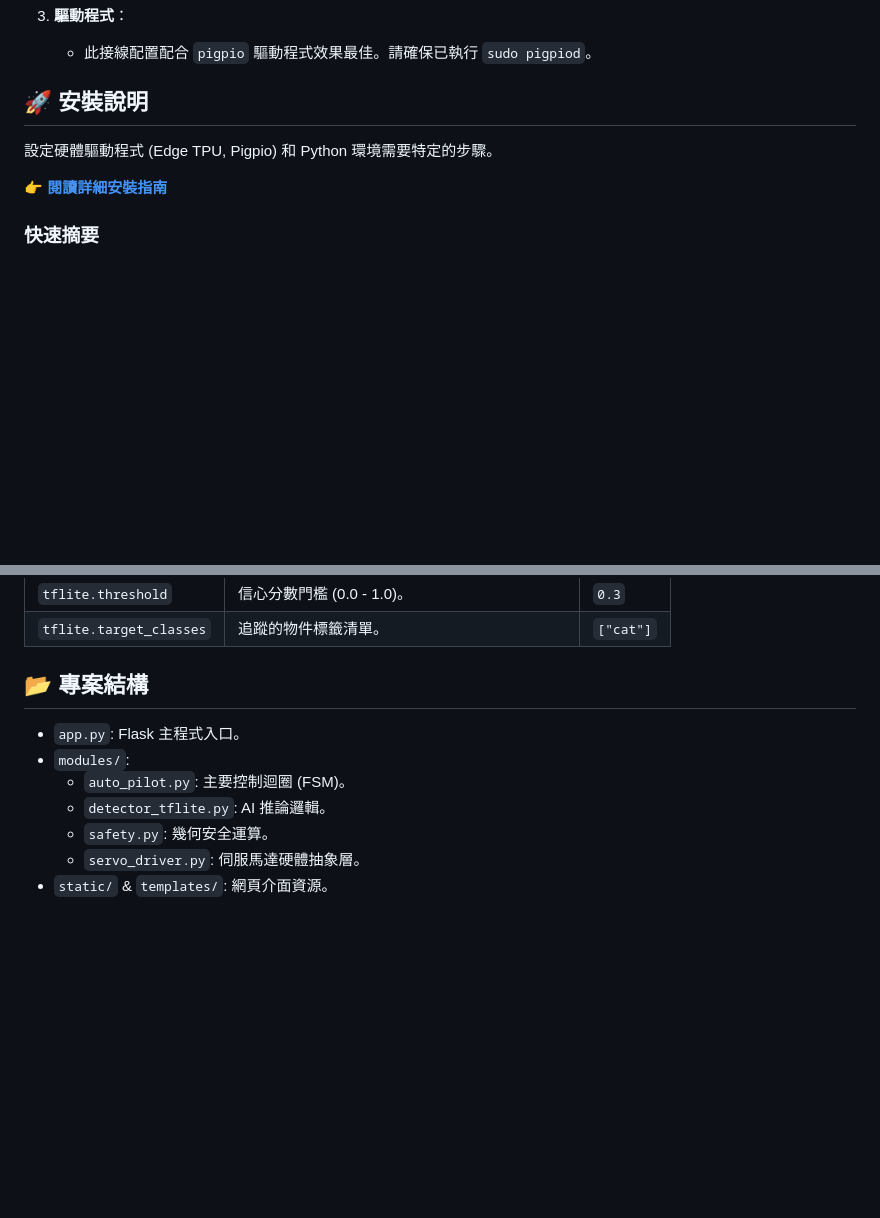
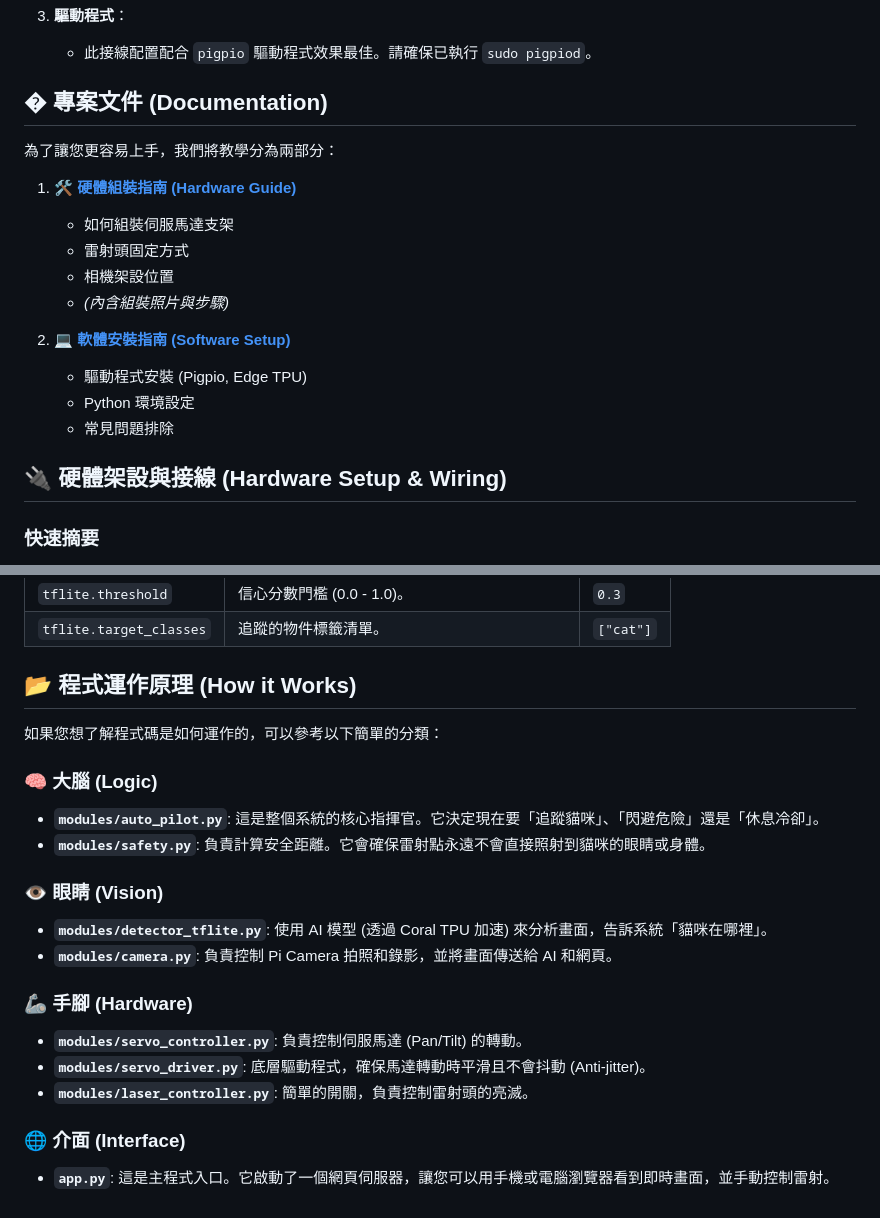
Before and after one commit to hsutingwei/pi_laser, a Markdown page: README.md, 2 parts joined by grey strips. GitHub-like rendering; blank space fills up the shorter version.

Commit message:
docs: Add hardware documentation and update README.

```diff
--- a/README.md
+++ b/README.md
@@ -54,11 +54,22 @@
 3.  **驅動程式**：
     * 此接線配置配合 `pigpio` 驅動程式效果最佳。請確保已執行 `sudo pigpiod`。
 
-## 🚀 安裝說明
+## � 專案文件 (Documentation)
 
-設定硬體驅動程式 (Edge TPU, Pigpio) 和 Python 環境需要特定的步驟。
+為了讓您更容易上手，我們將教學分為兩部分：
 
-👉 **[閱讀詳細安裝指南](setup_guide.md)**
+1.  **🛠️ [硬體組裝指南 (Hardware Guide)](docs/hardware.md)**
+    *   如何組裝伺服馬達支架
+    *   雷射頭固定方式
+    *   相機架設位置
+    *   *(內含組裝照片與步驟)*
+
+2.  **💻 [軟體安裝指南 (Software Setup)](docs/setup_guide.md)**
+    *   驅動程式安裝 (Pigpio, Edge TPU)
+    *   Python 環境設定
+    *   常見問題排除
+
+## 🔌 硬體架設與接線 (Hardware Setup & Wiring)
 
 ### 快速摘要
 1.  **安裝驅動**: `pigpio` (伺服馬達) 和 `libedgetpu` (AI)。
@@ -118,12 +129,22 @@
 | `tflite.threshold` | 信心分數門檻 (0.0 - 1.0)。 | `0.3` |
 | `tflite.target_classes` | 追蹤的物件標籤清單。 | `["cat"]` |
 
-## 📂 專案結構
+## 📂 程式運作原理 (How it Works)
 
-- `app.py`: Flask 主程式入口。
-- `modules/`:
-    - `auto_pilot.py`: 主要控制迴圈 (FSM)。
-    - `detector_tflite.py`: AI 推論邏輯。
-    - `safety.py`: 幾何安全運算。
-    - `servo_driver.py`: 伺服馬達硬體抽象層。
-- `static/` & `templates/`: 網頁介面資源。
+如果您想了解程式碼是如何運作的，可以參考以下簡單的分類：
+
+### 🧠 大腦 (Logic)
+*   **`modules/auto_pilot.py`**: 這是整個系統的核心指揮官。它決定現在要「追蹤貓咪」、「閃避危險」還是「休息冷卻」。
+*   **`modules/safety.py`**: 負責計算安全距離。它會確保雷射點永遠不會直接照射到貓咪的眼睛或身體。
+
+### 👁️ 眼睛 (Vision)
+*   **`modules/detector_tflite.py`**: 使用 AI 模型 (透過 Coral TPU 加速) 來分析畫面，告訴系統「貓咪在哪裡」。
+*   **`modules/camera.py`**: 負責控制 Pi Camera 拍照和錄影，並將畫面傳送給 AI 和網頁。
+
+### 🦾 手腳 (Hardware)
+*   **`modules/servo_controller.py`**: 負責控制伺服馬達 (Pan/Tilt) 的轉動。
+*   **`modules/servo_driver.py`**: 底層驅動程式，確保馬達轉動時平滑且不會抖動 (Anti-jitter)。
+*   **`modules/laser_controller.py`**: 簡單的開關，負責控制雷射頭的亮滅。
+
+### 🌐 介面 (Interface)
+*   **`app.py`**: 這是主程式入口。它啟動了一個網頁伺服器，讓您可以用手機或電腦瀏覽器看到即時畫面，並手動控制雷射。
```
Also changed, not shown: docs/hardware.md (added, +63 -0 lines), docs/setup_guide.md (renamed from setup_guide.md).
